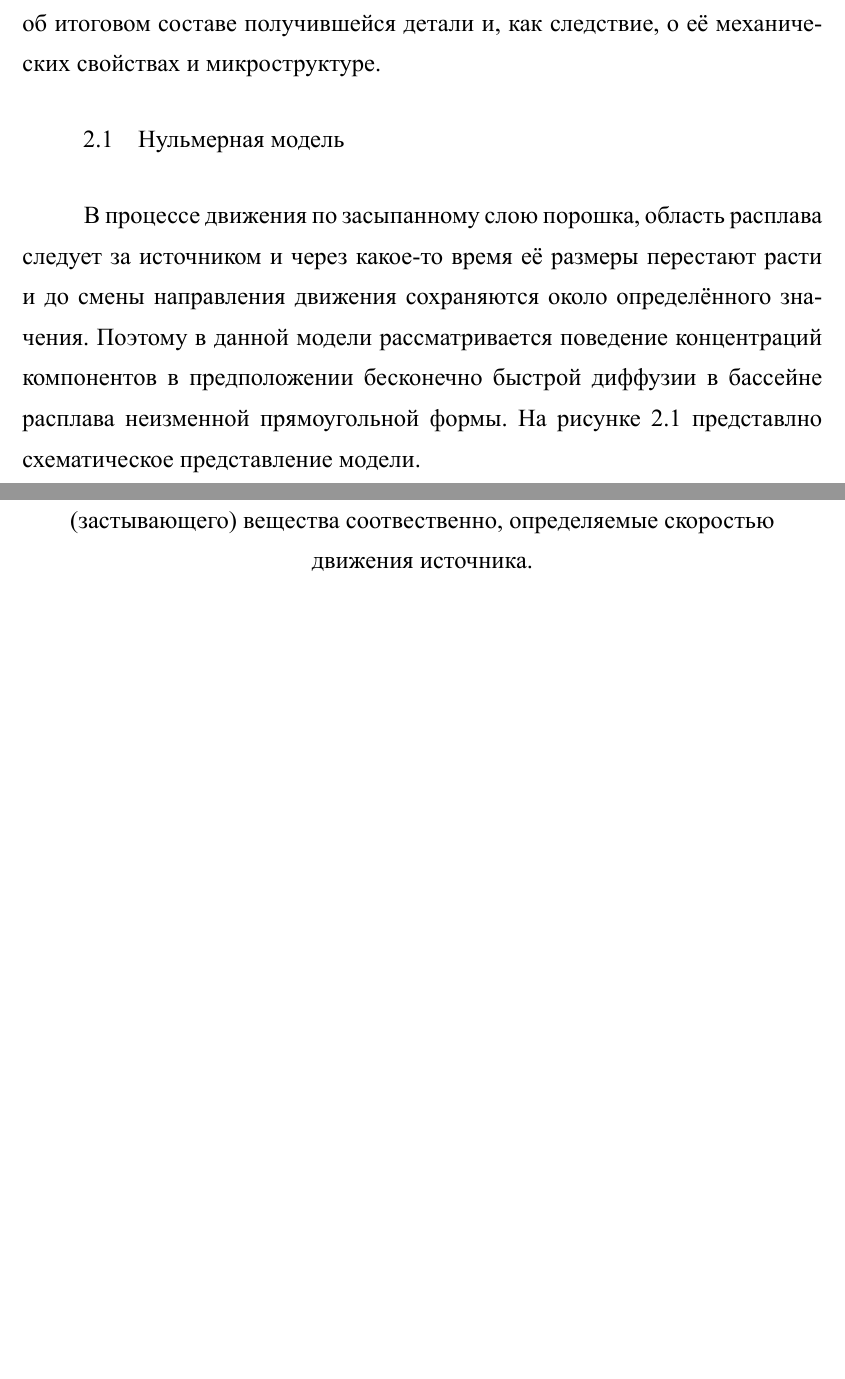
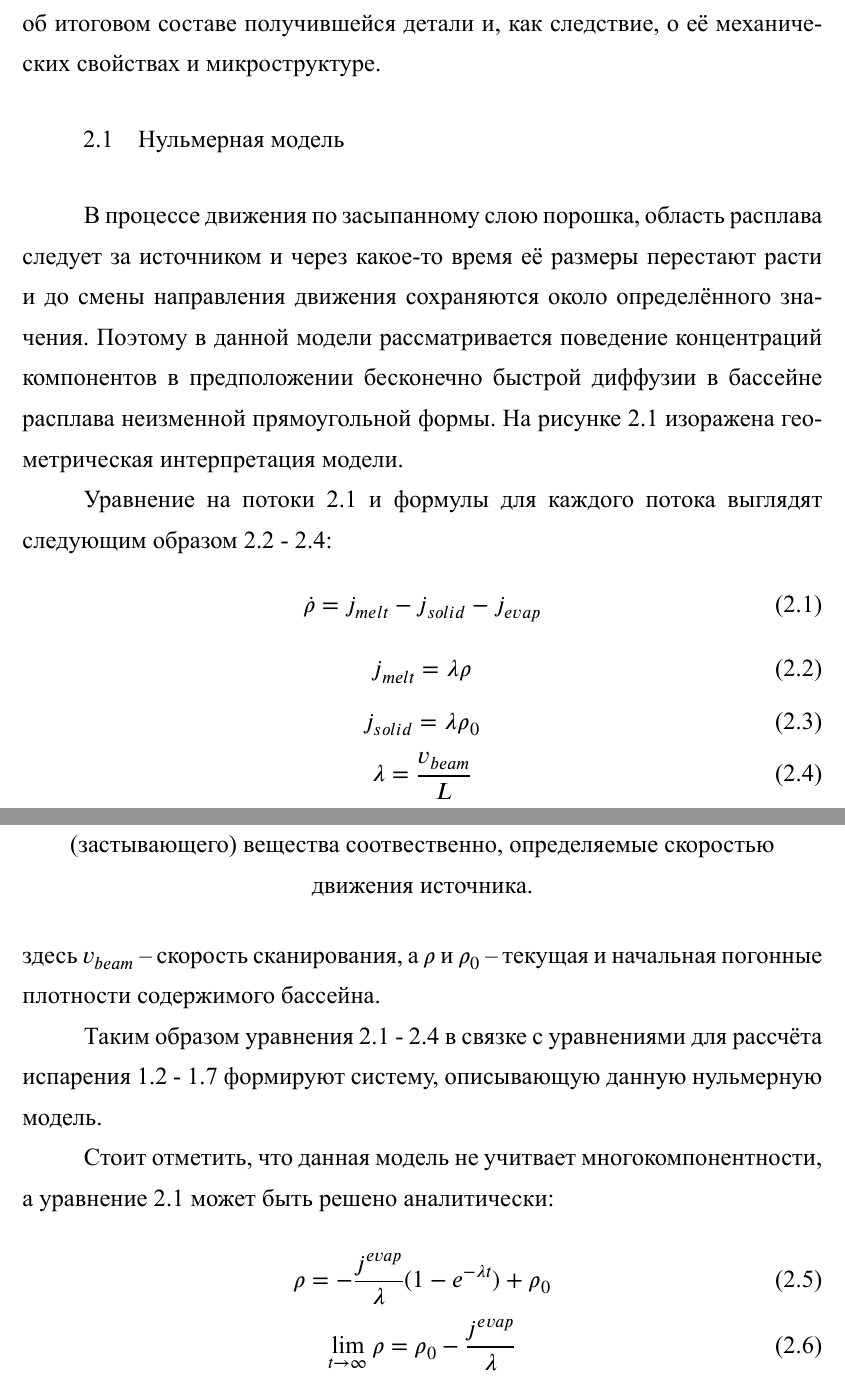
Before and after one commit to FlinnPond/master-diploma, a LaTeX document (pattern/main.tex, which reads pattern/inc/2-modeling.tex): two parts of pages 13 and 14 of 16, joined at a grey line, cut so that both start at the same text, the shorter picture padded with empty space. The pictures show the PDF file main.pdf that the author committed with the source.

Commit message:
zero dimnsion model description finalized

```diff
--- a/pattern/inc/2-modeling.tex
+++ b/pattern/inc/2-modeling.tex
@@ -10,4 +10,13 @@
 
 В процессе движения по засыпанному слою порошка, область расплава следует за источником и через какое-то время её размеры перестают расти и до смены направления движения сохраняются около определённого значения.
 Поэтому в данной модели рассматривается поведение концентраций компонентов в предположении бесконечно быстрой диффузии в бассейне расплава неизменной
-прямоугольной формы. На рисунке \ref{fig:zero-model} представлно схематическое представление модели.
+прямоугольной формы. На рисунке \ref{fig:zero-model} изоражена геометрическая интерпретация модели.
+
+Уравнение на потоки \ref{eq:zero-general} и формулы для каждого потока выглядят следующим образом \ref{eq:zero-melt} - \ref{eq:lambda}:
+\begin{equation}
+    \label{eq:zero-general}
+    \dot{\rho} = j_{melt} - j_{solid} - j_{evap}
+\end{equation}
+\begin{equation}
+    \label{eq:zero-melt}
+    j_{melt} = \lambda \rho
@@ -14,4 +30,23 @@
+    \lambda = \frac{v_{beam}}{L}
+\end{equation}
+
+\noindent
+здесь $v_{beam}$ -- скорость сканирования, а $\rho$ и $\rho_0$ -- текущая и начальная погонные плотности содержимого бассейна.
+
+Таким образом уравнения \ref{eq:zero-general} - \ref{eq:lambda} в связке с уравнениями для рассчёта испарения \ref{eq:evap} - \ref{eq:cc} формируют систему, описывающую данную нульмерную модель.
+
+Стоит отметить, что данная модель не учитвает многокомпонентности, а уравнение \ref{eq:zero-general} может быть решено аналитически:
+
+\begin{equation}
+    \rho = -\frac{j^{evap}}{\lambda} (1 - e^{-\lambda t}) + \rho_0
+\end{equation}
+\begin{equation}
+    \lim_{t\rightarrow \infty } \rho = \rho_0 - \frac{j^{evap}}{\lambda}
+\end{equation}
+
 
 \addimg{zero-model-view.pdf}{0.8}{Нульмерная модель бассейна расплава. Здесь $j_{evap}$ -- поток испарения, $j_{melt}, j_{solid}$ -- потоки приходящего (плавящегося) и уходящего (застывающего) вещества соотвественно, определяемые скоростью движения источника.}{fig:zero-model}
 
+
+
 \clearpage
```
Also changed, not shown: pattern/inc/1-1lr_evap.tex (+8 -1 lines), pattern/inc/1-2lr_latent.tex (+5 -3 lines), main.pdf, pattern/img/zero-model-view.pdf, pattern/img/zero-model-view.svg, pattern/inc/2-modeling.tex (7 more changed lines).
